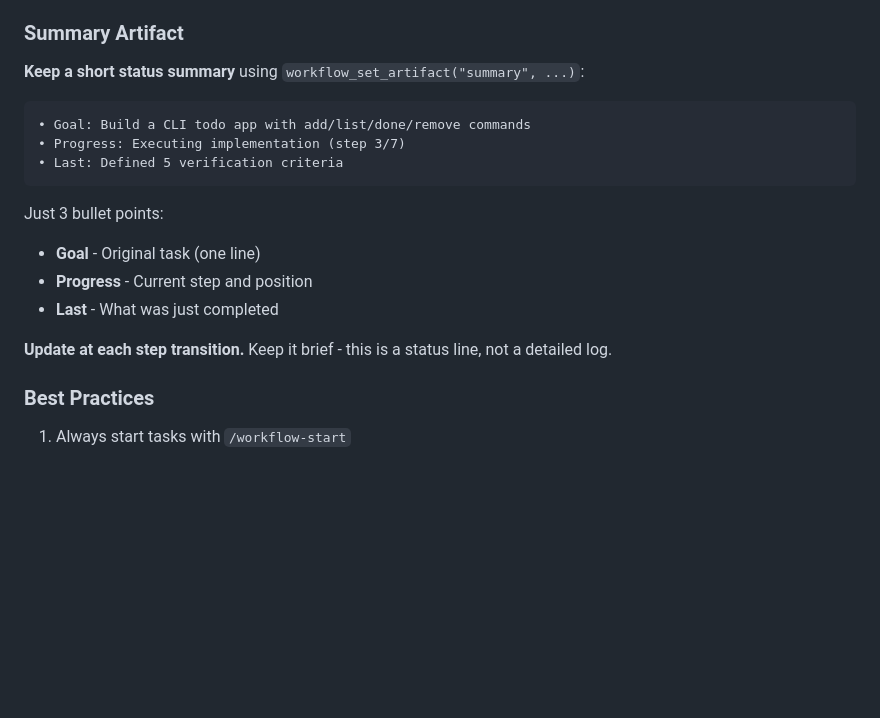
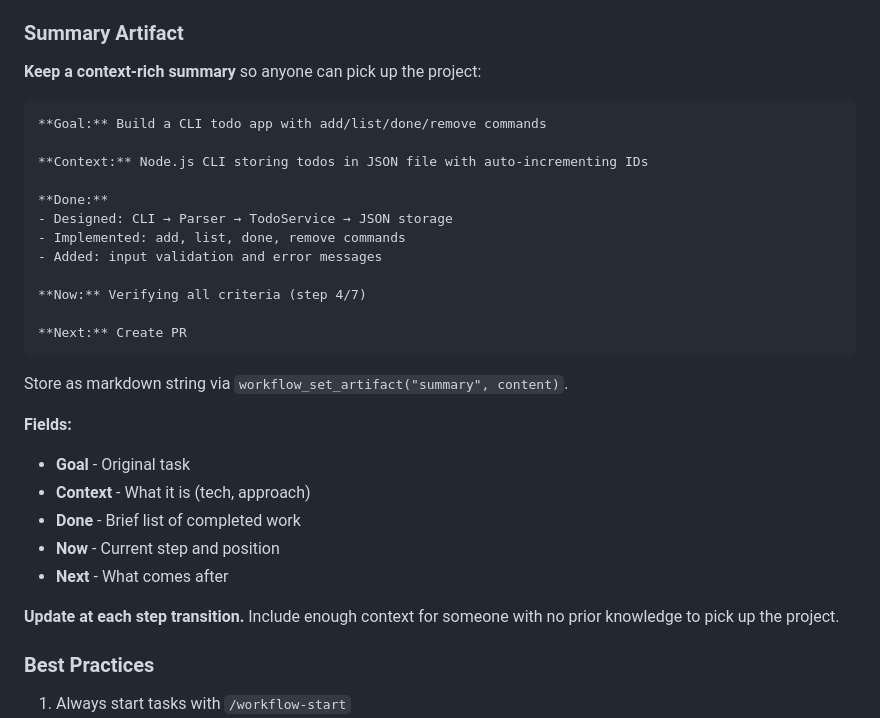
Before and after one commit to kwnath/test-flow, a Markdown page: CLAUDE.md, the part around the change. Drawn GitHub-style; blank space fills up the shorter version.

````diff
--- a/CLAUDE.md
+++ b/CLAUDE.md
@@ -266,20 +266,33 @@ State includes:
 
 ### Summary Artifact
 
-**Keep a short status summary** using `workflow_set_artifact("summary", ...)`:
+**Keep a context-rich summary** so anyone can pick up the project:
 
-```
-• Goal: Build a CLI todo app with add/list/done/remove commands
-• Progress: Executing implementation (step 3/7)
-• Last: Defined 5 verification criteria
+```markdown
+**Goal:** Build a CLI todo app with add/list/done/remove commands
+
+**Context:** Node.js CLI storing todos in JSON file with auto-incrementing IDs
+
+**Done:**
+- Designed: CLI → Parser → TodoService → JSON storage
+- Implemented: add, list, done, remove commands
+- Added: input validation and error messages
+
+**Now:** Verifying all criteria (step 4/7)
+
+**Next:** Create PR
 ```
 
-Just 3 bullet points:
-- **Goal** - Original task (one line)
-- **Progress** - Current step and position
-- **Last** - What was just completed
+Store as markdown string via `workflow_set_artifact("summary", content)`.
 
-**Update at each step transition.** Keep it brief - this is a status line, not a detailed log.
+**Fields:**
+- **Goal** - Original task
+- **Context** - What it is (tech, approach)
+- **Done** - Brief list of completed work
+- **Now** - Current step and position
+- **Next** - What comes after
+
+**Update at each step transition.** Include enough context for someone with no prior knowledge to pick up the project.
 
 ### Best Practices
 
````
Also changed, not shown: INTEGRATION.md (+24 -10 lines).
